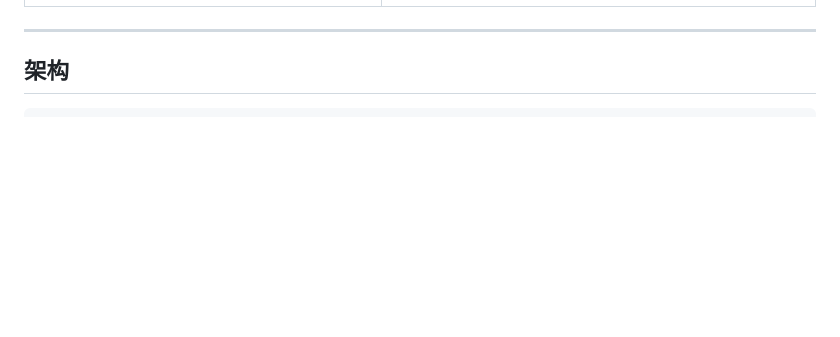
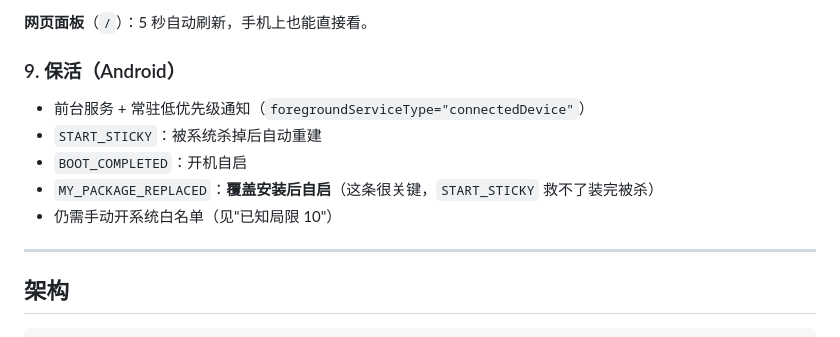
Before and after one commit to swydbky/betteryhub, a Markdown page: README.md, the part around one of its changes. Rendered like a GitHub page; blank space fills up the shorter version.

```diff
--- a/README.md
+++ b/README.md
@@ -13,3 +127,12 @@
+**网页面板**（`/`）：5 秒自动刷新，手机上也能直接看。
+
+### 9. 保活（Android）
+
+- 前台服务 + 常驻低优先级通知（`foregroundServiceType="connectedDevice"`）
+- `START_STICKY`：被系统杀掉后自动重建
+- `BOOT_COMPLETED`：开机自启
+- `MY_PACKAGE_REPLACED`：**覆盖安装后自启**（这条很关键，`START_STICKY` 救不了装完被杀）
+- 仍需手动开系统白名单（见"已知局限 10"）
 
 ---
 
```
Also changed, not shown: other parts of README.md (+114 -0 lines), docs/android-widget.png, docs/pc-widget.png, 1 other file.
